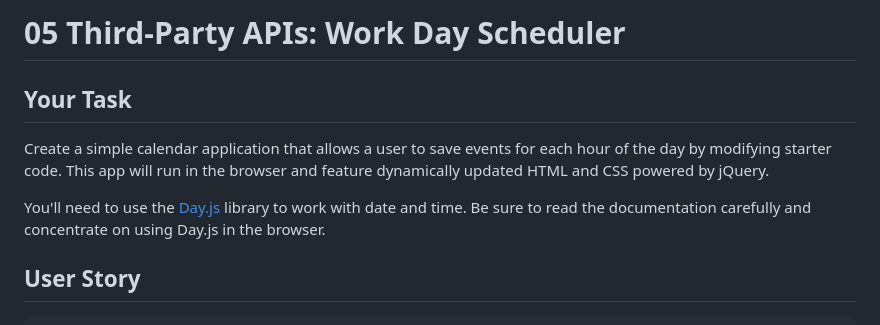
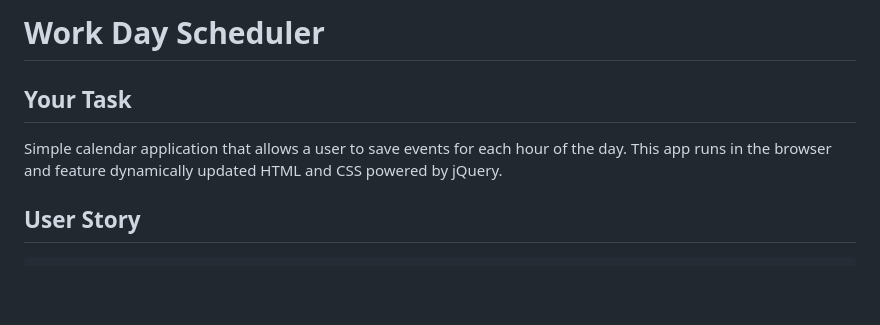
Before and after one commit to Oscarl214/day-Planner, a Markdown page: README.md, the part around the change. GitHub-like rendering; blank space fills up the shorter version.

```diff
--- a/README.md
+++ b/README.md
@@ -1,10 +1,8 @@
-# 05 Third-Party APIs: Work Day Scheduler
+# Work Day Scheduler
 
 ## Your Task
 
-Create a simple calendar application that allows a user to save events for each hour of the day by modifying starter code. This app will run in the browser and feature dynamically updated HTML and CSS powered by jQuery.
-
-You'll need to use the [Day.js](https://day.js.org/en/) library to work with date and time. Be sure to read the documentation carefully and concentrate on using Day.js in the browser.
+Simple calendar application that allows a user to save events for each hour of the day. This app runs in the browser and feature dynamically updated HTML and CSS powered by jQuery.
 
 ## User Story
 
```
